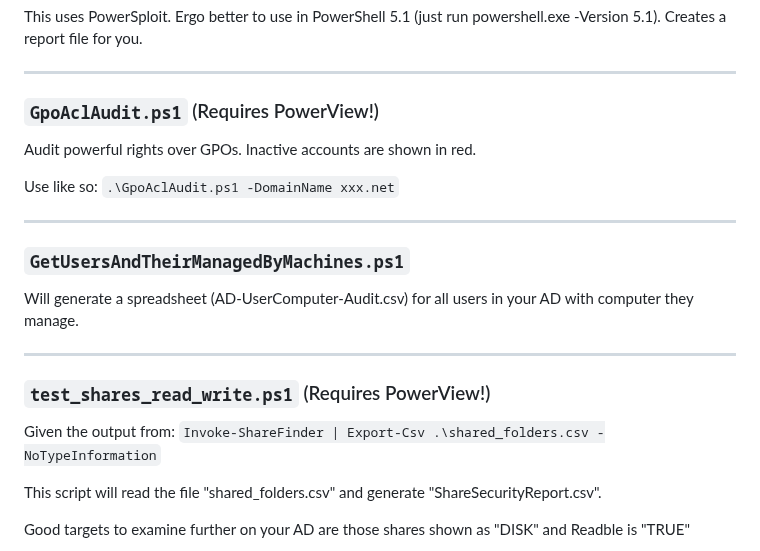
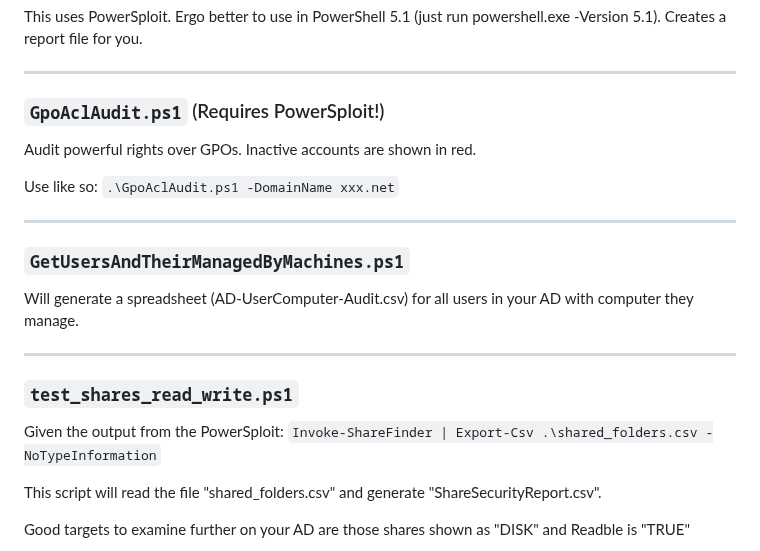
Before and after one commit to rolling-code/PowerShell-Scripts, a Markdown page: README.md, the part around the change. Drawn GitHub-style.

Commit message:
Update README to reflect PowerSploit requirement

```diff
--- a/README.md
+++ b/README.md
@@ -345,7 +345,7 @@ This uses PowerSploit. Ergo better to use in PowerShell 5.1 (just run powershell
 Creates a report file for you.
 
 ---
-### `GpoAclAudit.ps1` (Requires PowerView!)
+### `GpoAclAudit.ps1` (Requires PowerSploit!)
 
 Audit powerful rights over GPOs. Inactive accounts are shown in red.
 
@@ -358,9 +358,9 @@ Use like so:
 Will generate a spreadsheet (AD-UserComputer-Audit.csv) for all users in your AD with computer they manage.
 
 ---
-### `test_shares_read_write.ps1` (Requires PowerView!)
+### `test_shares_read_write.ps1`
 
-Given the output from:
+Given the output from the PowerSploit:
 `Invoke-ShareFinder | Export-Csv .\shared_folders.csv -NoTypeInformation`
 
 This script will read the file "shared_folders.csv" and generate "ShareSecurityReport.csv".
```
